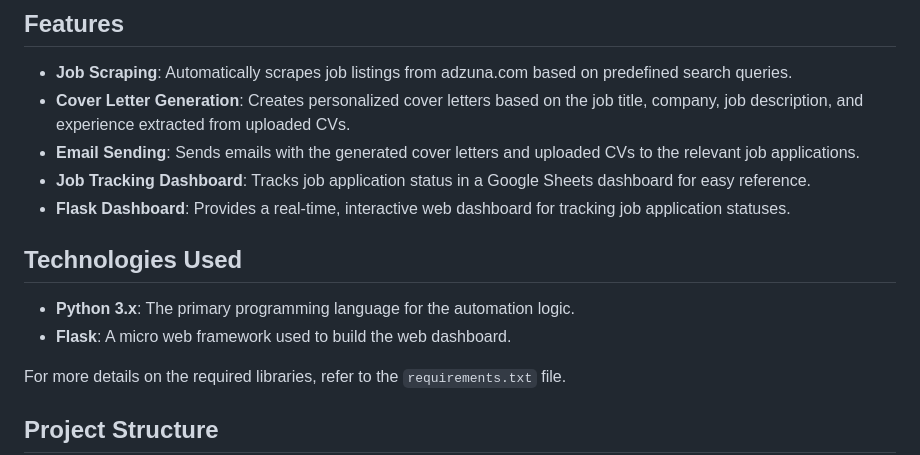
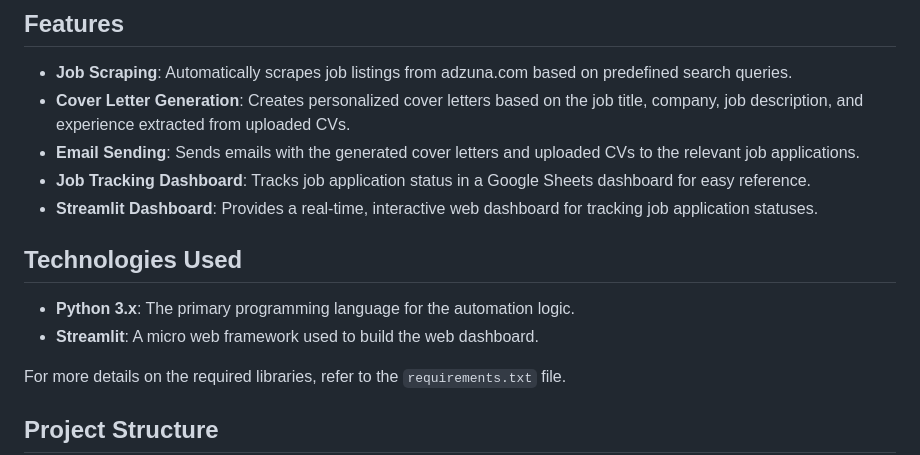
Before and after one commit to hydropython/AI-Agent-Job-Assistant, a Markdown page: README.md, the part around the change. Rendered like a GitHub page.

```diff
--- a/README.md
+++ b/README.md
@@ -13,12 +13,12 @@ The **AI Job Application Automation** project provides a fully automated solutio
 - **Cover Letter Generation**: Creates personalized cover letters based on the job title, company, job description, and experience extracted from uploaded CVs.
 - **Email Sending**: Sends emails with the generated cover letters and uploaded CVs to the relevant job applications.
 - **Job Tracking Dashboard**: Tracks job application status in a Google Sheets dashboard for easy reference.
-- **Flask Dashboard**: Provides a real-time, interactive web dashboard for tracking job application statuses.
+- **Streamlit Dashboard**: Provides a real-time, interactive web dashboard for tracking job application statuses.
 
 ## Technologies Used
 
 - **Python 3.x**: The primary programming language for the automation logic.
-- **Flask**: A micro web framework used to build the web dashboard.
+- **Streamlit**: A micro web framework used to build the web dashboard.
 
 For more details on the required libraries, refer to the `requirements.txt` file.
 
```
